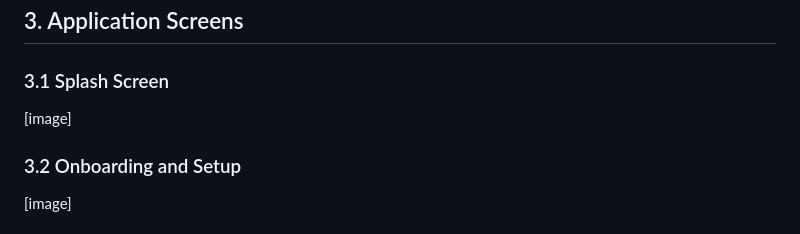
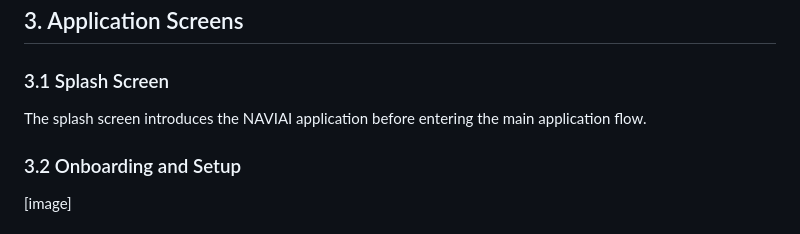
Before and after one commit to Jasminepani11/SIH26168-Dead-Reckoning, a Markdown page: documentation/frontend.md, the part around the change. Drawn GitHub-style.

```diff
--- a/documentation/frontend.md
+++ b/documentation/frontend.md
@@ -23,7 +23,7 @@ The frontend is developed using Flutter, providing a cross-platform mobile appli
 ## 3. Application Screens
 
 ### 3.1 Splash Screen
-[image]
+The splash screen introduces the NAVIAI application before entering the main application flow.
 
 ### 3.2 Onboarding and Setup
 [image]
```
